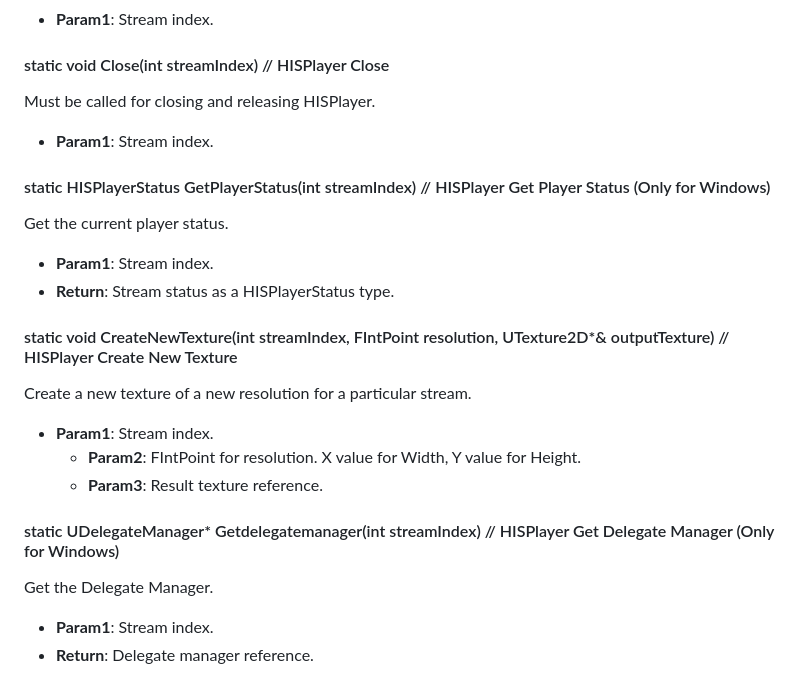
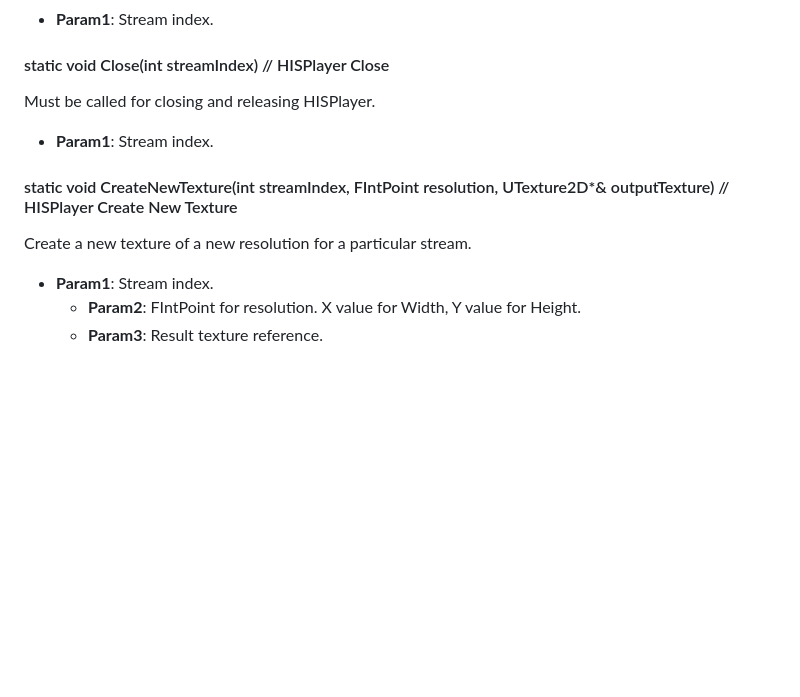
Before and after one commit to HISPlayer/UnrealAndroid-SDK, a Markdown page: hisplayer-api.md, the part around the change. Drawn GitHub-style; blank space fills up the shorter version.

```diff
--- a/hisplayer-api.md
+++ b/hisplayer-api.md
@@ -86,18 +86,8 @@ Stop the video and, next time it's played, it will begin from start.
 Must be called for closing and releasing HISPlayer.
   * **Param1**: Stream index.
 
-#### static HISPlayerStatus GetPlayerStatus(int streamIndex) // HISPlayer Get Player Status (Only for Windows)
-Get the current player status.
-  * **Param1**: Stream index.
-  * **Return**: Stream status as a HISPlayerStatus type.
-
 #### static void CreateNewTexture(int streamIndex, FIntPoint resolution, UTexture2D*& outputTexture) // HISPlayer Create New Texture
  Create a new texture of a new resolution for a particular stream.
   * **Param1**: Stream index.
 	 * **Param2**: FIntPoint for resolution. X value for Width, Y value for Height.
 	 * **Param3**: Result texture reference.
-
-#### static UDelegateManager* Getdelegatemanager(int streamIndex) // HISPlayer Get Delegate Manager (Only for Windows)
-Get the Delegate Manager.
-  * **Param1**: Stream index.
-  * **Return**: Delegate manager reference.
```
